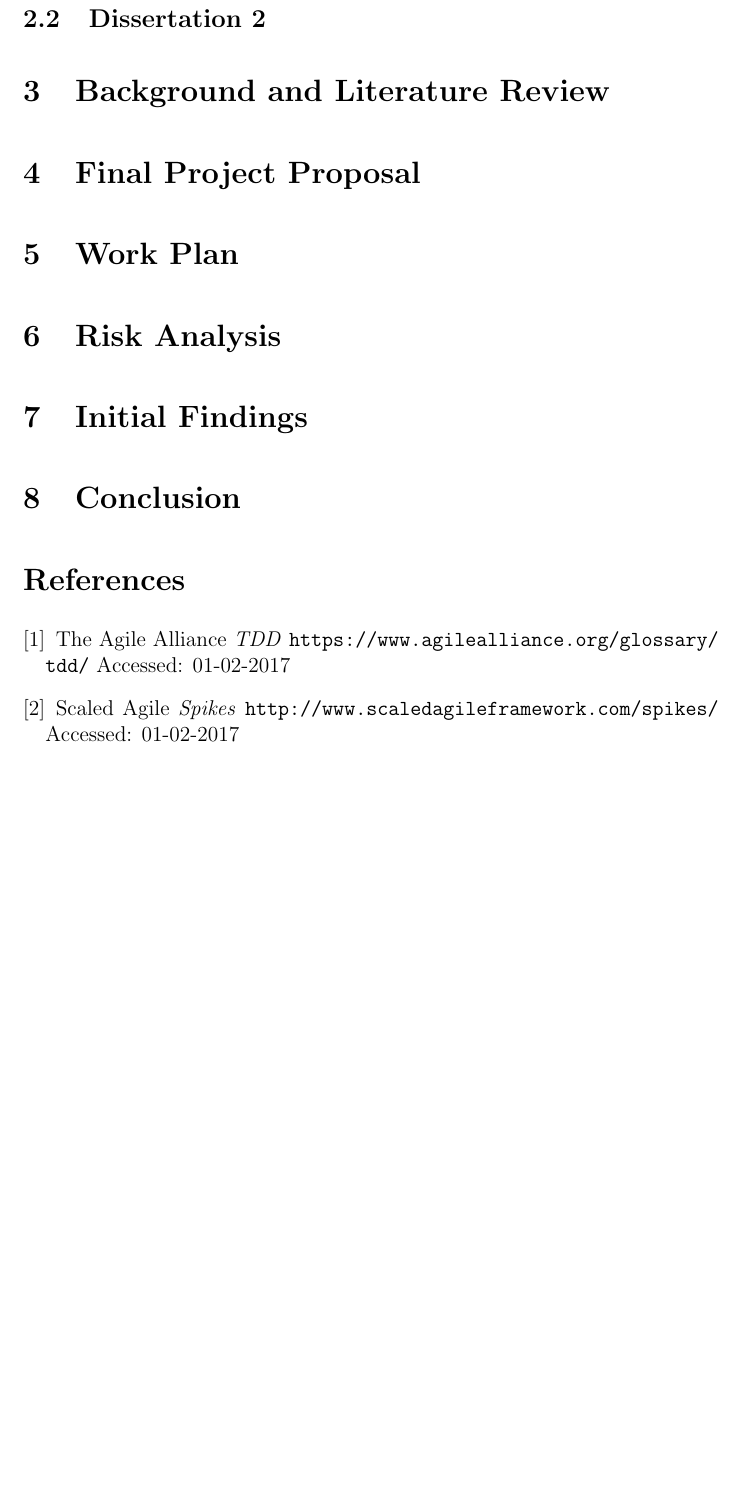
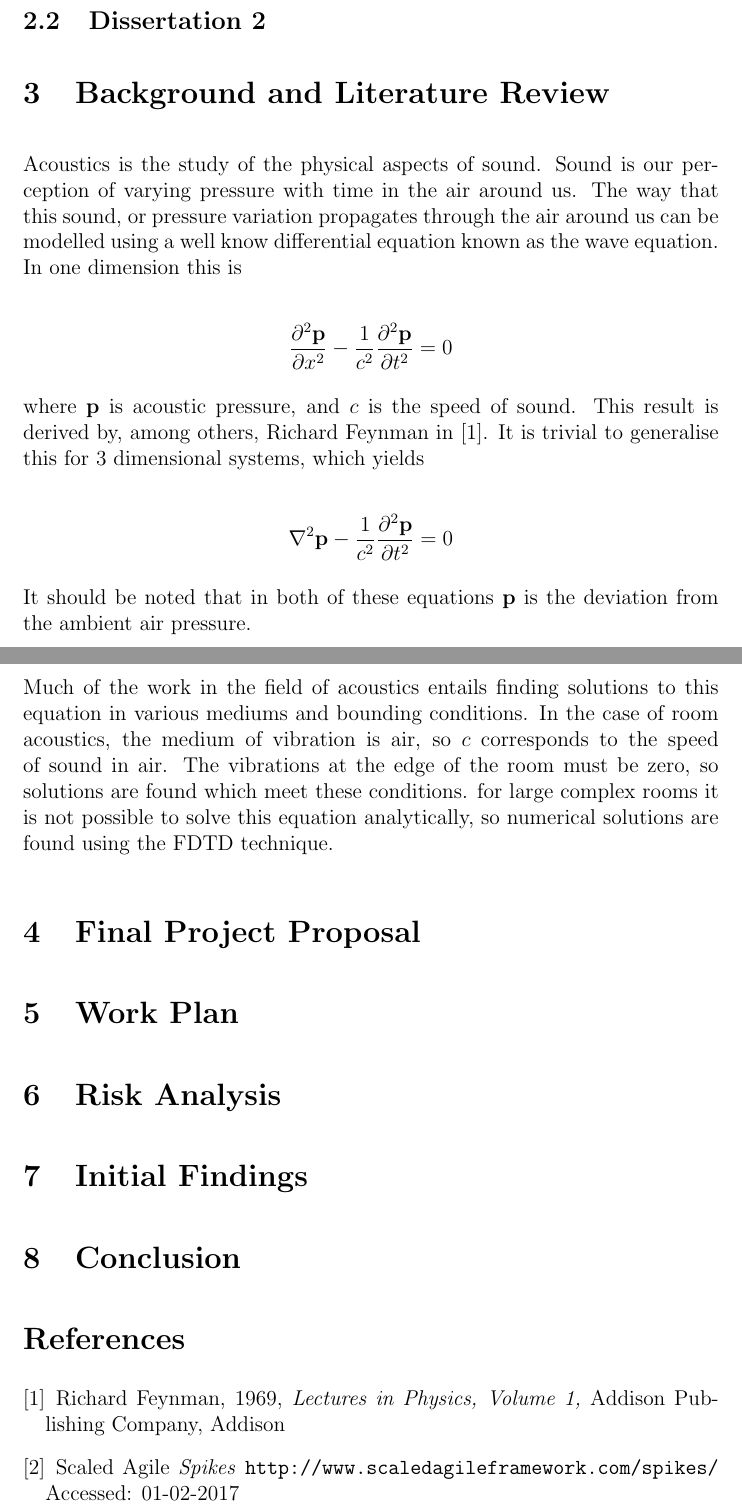
Before and after one commit to jacobjwebber/dissertation, a LaTeX document (report/pp-report/report.tex): part of page 5 of 5 before the commit and two parts of pages 3 and 4 of 5 after it, the two joined at a grey line, cut so that both start at the same text, the shorter picture padded with empty space. Compiled offline with pdfLaTeX.

Commit message:
more report

```diff
--- a/report/pp-report/report.tex
+++ b/report/pp-report/report.tex
@@ -46,6 +46,19 @@ To conclude the review of this report, it is clearly a very strong piece of work
 \subsection{Dissertation 2}
 
 \section{Background and Literature Review}
+Acoustics is the study of the physical aspects of sound. Sound is our perception of varying pressure with time in the air around us. The way that this sound, or pressure variation propagates through the air around us can be modelled using a well know differential equation known as the wave equation. In one dimension this is
+
+$$\frac{\partial ^2 \textbf{p}}{\partial x^2 } - \frac{1}{{c^2 }}\frac{{\partial ^2 \textbf{p}}}{{\partial t^2 }} = 0$$
+
+where $\textbf{p}$ is acoustic pressure, and $c$ is the speed of sound. This result is derived by, among others, Richard Feynman in \cite{feynman}. It is trivial to generalise this for 3 dimensional systems, which yields
+
+$$\nabla^{2} \textbf{p} - \frac{1}{{c^2 }}\frac{{\partial ^2 \textbf{p}}}{{\partial t^2 }} = 0$$
+
+It should be noted that in both of these equations $\textbf{p}$ is the deviation from the ambient air pressure.
+
+Much of the work in the field of acoustics entails finding solutions to this equation in various mediums and bounding conditions. In the case of room acoustics, the medium of vibration is air, so $c$ corresponds to the speed of sound in air. The vibrations at the edge of the room must be zero, so solutions are found which meet these conditions. for large complex rooms it is not possible to solve this equation analytically, so numerical solutions are found using the FDTD technique.
+
+%For example, to model a metal bar in one dimension, a value of $c$ is used that corresponds to the speed of sound in metal, and values may be given for the ends of the bar if it is clamped.
 
 \section{Final Project Proposal}
 
@@ -69,12 +82,10 @@ To conclude the review of this report, it is clearly a very strong piece of work
 \bibliographystyle{plain}
 \begin{thebibliography}{}
 
-\bibitem{agiletdd}
-The Agile Alliance
-\textit{TDD}
-\url{https://www.agilealliance.org/glossary/tdd/}
-Accessed: 01-02-2017
-
+\bibitem{feynman}
+Richard Feynman,  1969,
+\textit{Lectures in Physics, Volume 1,}
+Addison Publishing Company, Addison
 
 \bibitem{agilespike}
 Scaled Agile
```
Also changed, not shown: report/pp-report/report.pdf, report/pp-report/report.tex (2 more changed lines), 3 other files.
